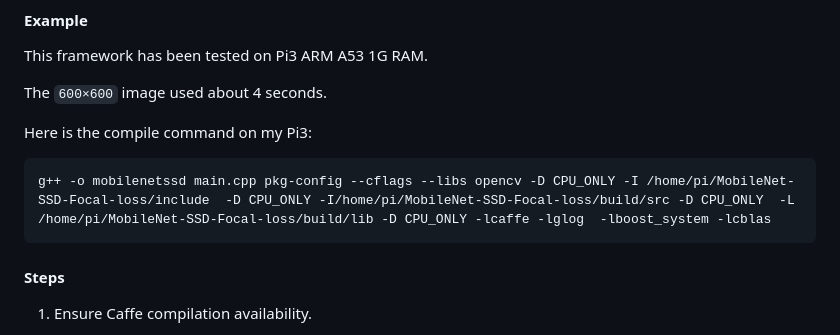
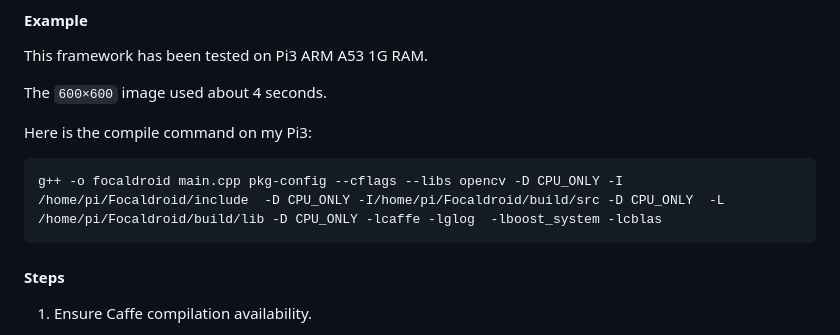
Before and after one commit to SelimWaly/Focaldroid, a Markdown page: README.md, the part around the change. GitHub-like rendering.

Commit message:
Update documentation

````diff
--- a/README.md
+++ b/README.md
@@ -35,7 +35,7 @@ The `600×600` image used about 4 seconds.
 Here is the compile command on my Pi3:
 
 ```shell
-g++ -o mobilenetssd main.cpp pkg-config --cflags --libs opencv -D CPU_ONLY -I /home/pi/MobileNet-SSD-Focal-loss/include  -D CPU_ONLY -I/home/pi/MobileNet-SSD-Focal-loss/build/src -D CPU_ONLY  -L /home/pi/MobileNet-SSD-Focal-loss/build/lib -D CPU_ONLY -lcaffe -lglog  -lboost_system -lcblas
+g++ -o focaldroid main.cpp pkg-config --cflags --libs opencv -D CPU_ONLY -I /home/pi/Focaldroid/include  -D CPU_ONLY -I/home/pi/Focaldroid/build/src -D CPU_ONLY  -L /home/pi/Focaldroid/build/lib -D CPU_ONLY -lcaffe -lglog  -lboost_system -lcblas
 ```
 
 #### Steps
````
